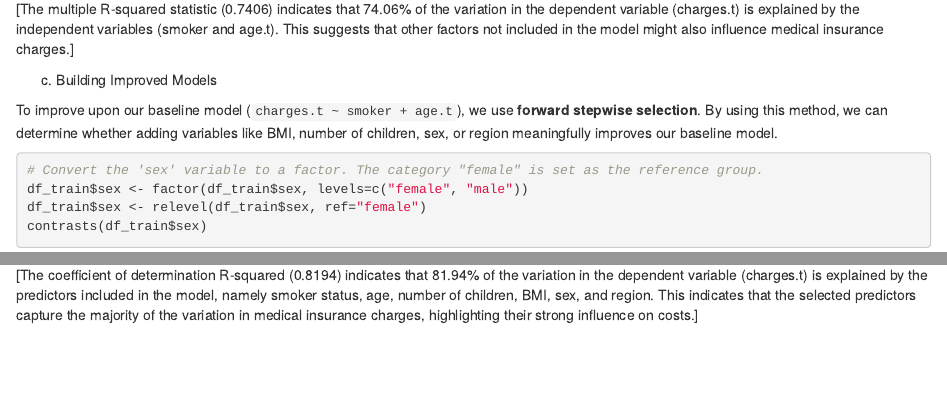
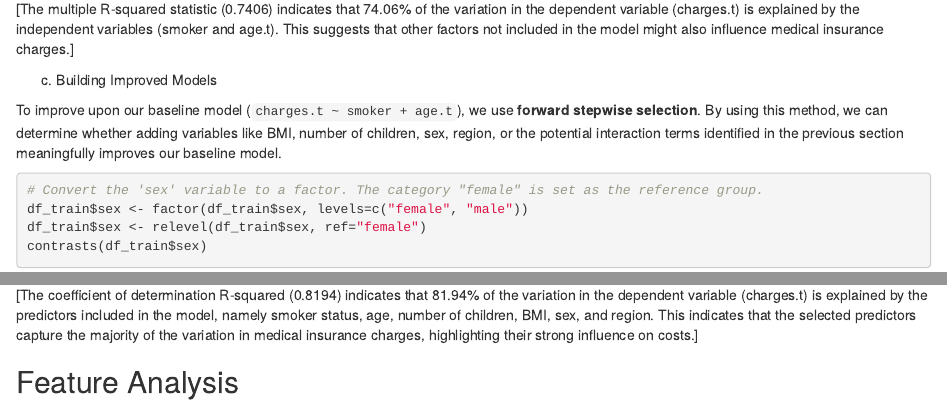
Before and after one commit to fucheng346/scitsitats, an R Markdown document (code.Rmd): the page in a window 1100 px wide, from 12340 px down, and a second part further down, joined at a grey line. Rendered offline with R 4.5, knitr and Pandoc, with nearby package versions; some code elsewhere in the file could not run offline.

Commit message:
code updatedd

````diff
--- a/code.Rmd
+++ b/code.Rmd
@@ -684,7 +684,7 @@ summary(mod.base)
 c. Building Improved Models
 
 To improve upon our baseline model (`charges.t ~ smoker + age.t`), we use **forward stepwise selection**.
-By using this method, we can determine whether adding variables like BMI, number of children, sex, or region meaningfully improves our baseline model.
+By using this method, we can determine whether adding variables like BMI, number of children, sex, region, or the potential interaction terms identified in the previous section meaningfully improves our baseline model.
 
 ```{r Creating Dummy Variables, echo=TRUE}
 # Convert the 'sex' variable to a factor. The category "female" is set as the reference group.
@@ -733,3 +733,7 @@ test_r2
 ```
 
 [The coefficient of determination R-squared (0.8194) indicates that 81.94% of the variation in the dependent variable (charges.t) is explained by the predictors included in the model, namely smoker status, age, number of children, BMI, sex, and region. This indicates that the selected predictors capture the majority of the variation in medical insurance charges, highlighting their strong influence on costs.]
+
+
+
+## Feature Analysis
````
